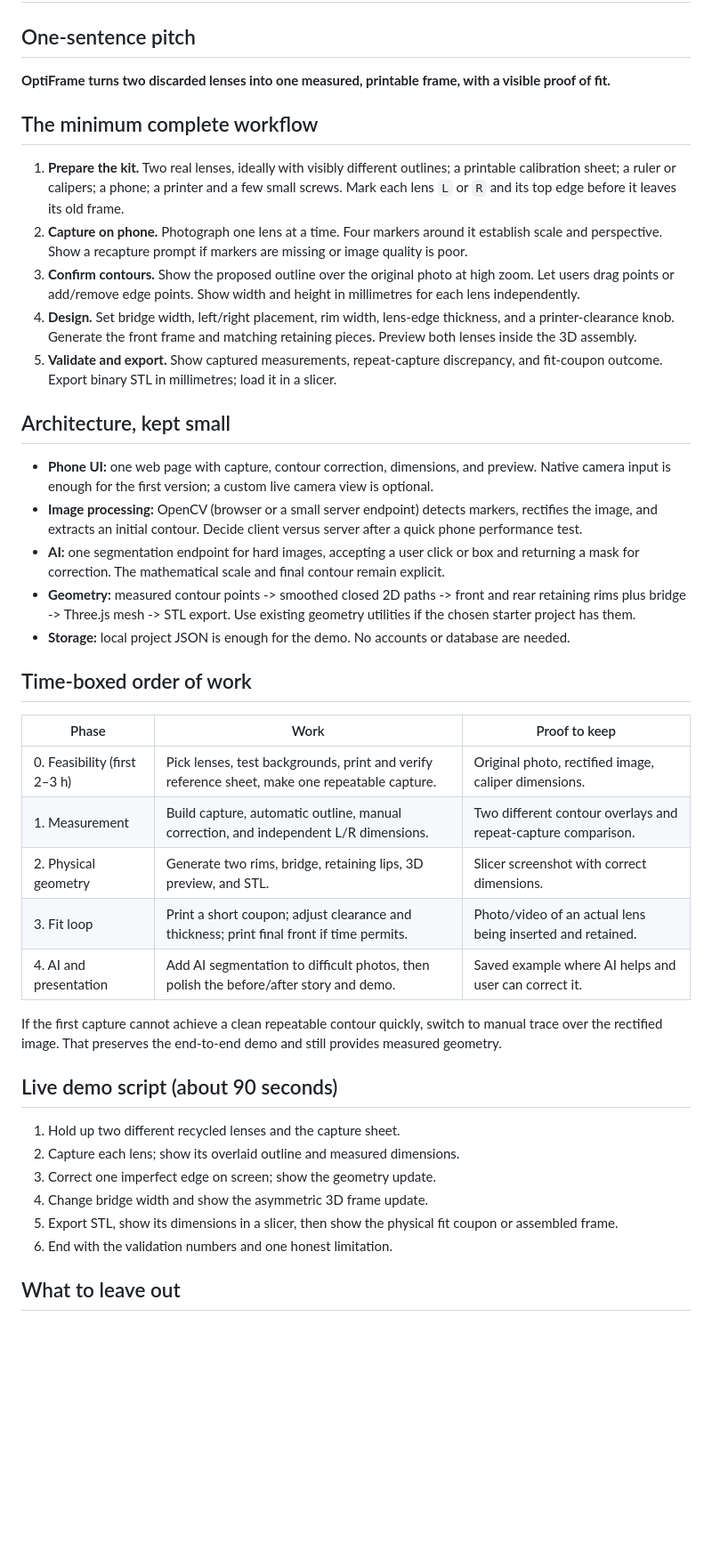
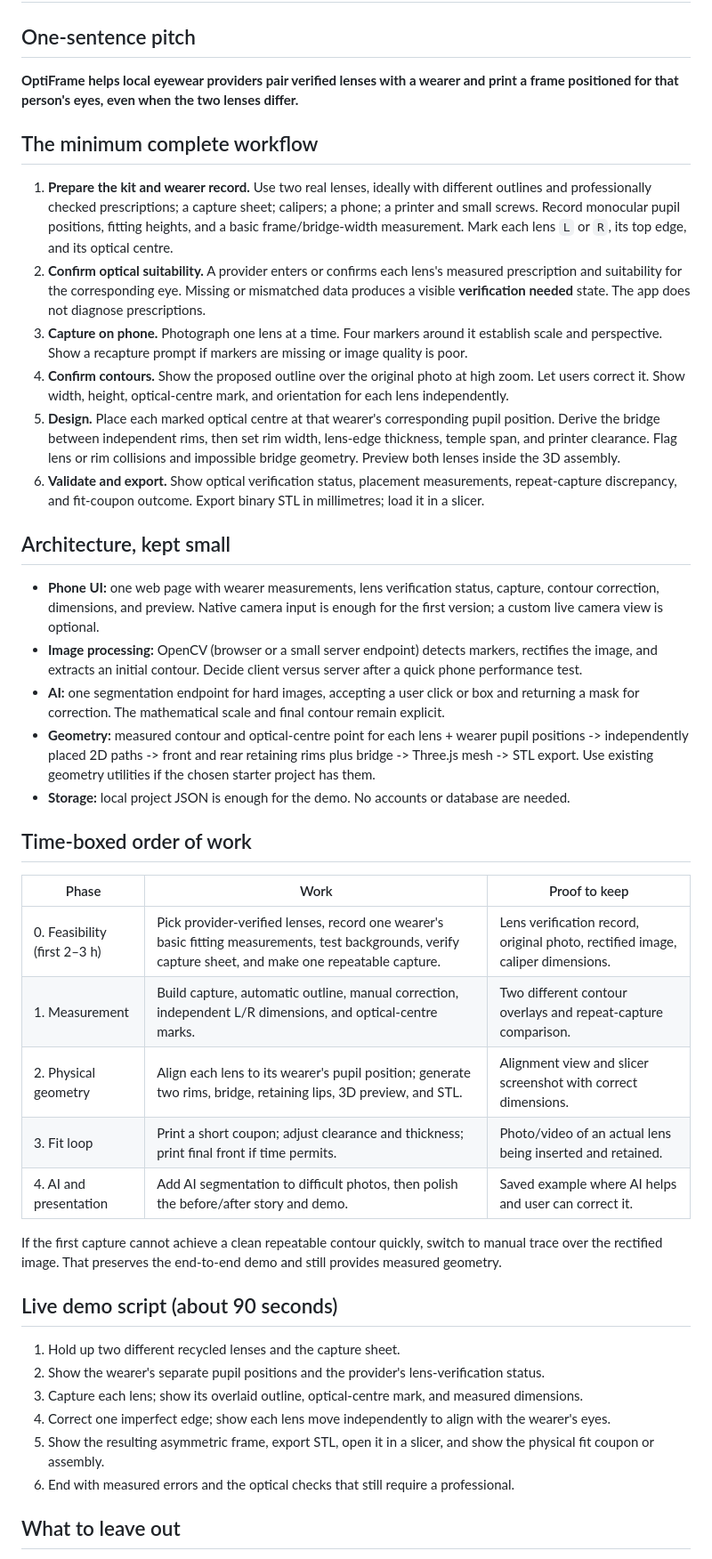
Before and after one commit to zajalist/optiframe, a Markdown page: docs/build-plan.md, the part around one of its changes. Shown at 89% size. GitHub-like rendering; blank space fills up the shorter version.

Commit message:
Clarify wearer-specific lens matching in docs/build-plan.md

```diff
--- a/docs/build-plan.md
+++ b/docs/build-plan.md
@@ -2,31 +2,32 @@
 
 ## One-sentence pitch
 
-**OptiFrame turns two discarded lenses into one measured, printable frame, with a visible proof of fit.**
+**OptiFrame helps local eyewear providers pair verified lenses with a wearer and print a frame positioned for that person's eyes, even when the two lenses differ.**
 
 ## The minimum complete workflow
 
-1. **Prepare the kit.** Two real lenses, ideally with visibly different outlines; a printable calibration sheet; a ruler or calipers; a phone; a printer and a few small screws. Mark each lens `L` or `R` and its top edge before it leaves its old frame.
-2. **Capture on phone.** Photograph one lens at a time. Four markers around it establish scale and perspective. Show a recapture prompt if markers are missing or image quality is poor.
-3. **Confirm contours.** Show the proposed outline over the original photo at high zoom. Let users drag points or add/remove edge points. Show width and height in millimetres for each lens independently.
-4. **Design.** Set bridge width, left/right placement, rim width, lens-edge thickness, and a printer-clearance knob. Generate the front frame and matching retaining pieces. Preview both lenses inside the 3D assembly.
-5. **Validate and export.** Show captured measurements, repeat-capture discrepancy, and fit-coupon outcome. Export binary STL in millimetres; load it in a slicer.
+1. **Prepare the kit and wearer record.** Use two real lenses, ideally with different outlines and professionally checked prescriptions; a capture sheet; calipers; a phone; a printer and small screws. Record monocular pupil positions, fitting heights, and a basic frame/bridge-width measurement. Mark each lens `L` or `R`, its top edge, and its optical centre.
+2. **Confirm optical suitability.** A provider enters or confirms each lens's measured prescription and suitability for the corresponding eye. Missing or mismatched data produces a visible **verification needed** state. The app does not diagnose prescriptions.
+3. **Capture on phone.** Photograph one lens at a time. Four markers around it establish scale and perspective. Show a recapture prompt if markers are missing or image quality is poor.
+4. **Confirm contours.** Show the proposed outline over the original photo at high zoom. Let users correct it. Show width, height, optical-centre mark, and orientation for each lens independently.
+5. **Design.** Place each marked optical centre at that wearer's corresponding pupil position. Derive the bridge between independent rims, then set rim width, lens-edge thickness, temple span, and printer clearance. Flag lens or rim collisions and impossible bridge geometry. Preview both lenses inside the 3D assembly.
+6. **Validate and export.** Show optical verification status, placement measurements, repeat-capture discrepancy, and fit-coupon outcome. Export binary STL in millimetres; load it in a slicer.
 
 ## Architecture, kept small
 
-- **Phone UI:** one web page with capture, contour correction, dimensions, and preview. Native camera input is enough for the first version; a custom live camera view is optional.
+- **Phone UI:** one web page with wearer measurements, lens verification status, capture, contour correction, dimensions, and preview. Native camera input is enough for the first version; a custom live camera view is optional.
 - **Image processing:** OpenCV (browser or a small server endpoint) detects markers, rectifies the image, and extracts an initial contour. Decide client versus server after a quick phone performance test.
 - **AI:** one segmentation endpoint for hard images, accepting a user click or box and returning a mask for correction. The mathematical scale and final contour remain explicit.
-- **Geometry:** measured contour points -> smoothed closed 2D paths -> front and rear retaining rims plus bridge -> Three.js mesh -> STL export. Use existing geometry utilities if the chosen starter project has them.
+- **Geometry:** measured contour and optical-centre point for each lens + wearer pupil positions -> independently placed 2D paths -> front and rear retaining rims plus bridge -> Three.js mesh -> STL export. Use existing geometry utilities if the chosen starter project has them.
 - **Storage:** local project JSON is enough for the demo. No accounts or database are needed.
 
 ## Time-boxed order of work
 
 | Phase | Work | Proof to keep |
 | --- | --- | --- |
-| 0. Feasibility (first 2–3 h) | Pick lenses, test backgrounds, print and verify reference sheet, make one repeatable capture. | Original photo, rectified image, caliper dimensions. |
-| 1. Measurement | Build capture, automatic outline, manual correction, and independent L/R dimensions. | Two different contour overlays and repeat-capture comparison. |
-| 2. Physical geometry | Generate two rims, bridge, retaining lips, 3D preview, and STL. | Slicer screenshot with correct dimensions. |
+| 0. Feasibility (first 2–3 h) | Pick provider-verified lenses, record one wearer's basic fitting measurements, test backgrounds, verify capture sheet, and make one repeatable capture. | Lens verification record, original photo, rectified image, caliper dimensions. |
+| 1. Measurement | Build capture, automatic outline, manual correction, independent L/R dimensions, and optical-centre marks. | Two different contour overlays and repeat-capture comparison. |
+| 2. Physical geometry | Align each lens to its wearer's pupil position; generate two rims, bridge, retaining lips, 3D preview, and STL. | Alignment view and slicer screenshot with correct dimensions. |
 | 3. Fit loop | Print a short coupon; adjust clearance and thickness; print final front if time permits. | Photo/video of an actual lens being inserted and retained. |
 | 4. AI and presentation | Add AI segmentation to difficult photos, then polish the before/after story and demo. | Saved example where AI helps and user can correct it. |
 
@@ -35,11 +36,11 @@ If the first capture cannot achieve a clean repeatable contour quickly, switch t
 ## Live demo script (about 90 seconds)
 
 1. Hold up two different recycled lenses and the capture sheet.
-2. Capture each lens; show its overlaid outline and measured dimensions.
-3. Correct one imperfect edge on screen; show the geometry update.
-4. Change bridge width and show the asymmetric 3D frame update.
-5. Export STL, show its dimensions in a slicer, then show the physical fit coupon or assembled frame.
-6. End with the validation numbers and one honest limitation.
+2. Show the wearer's separate pupil positions and the provider's lens-verification status.
+3. Capture each lens; show its overlaid outline, optical-centre mark, and measured dimensions.
+4. Correct one imperfect edge; show each lens move independently to align with the wearer's eyes.
+5. Show the resulting asymmetric frame, export STL, open it in a slicer, and show the physical fit coupon or assembly.
+6. End with measured errors and the optical checks that still require a professional.
 
 ## What to leave out
 
```
Also changed, not shown: other parts of docs/build-plan.md (+3 -2 lines).
